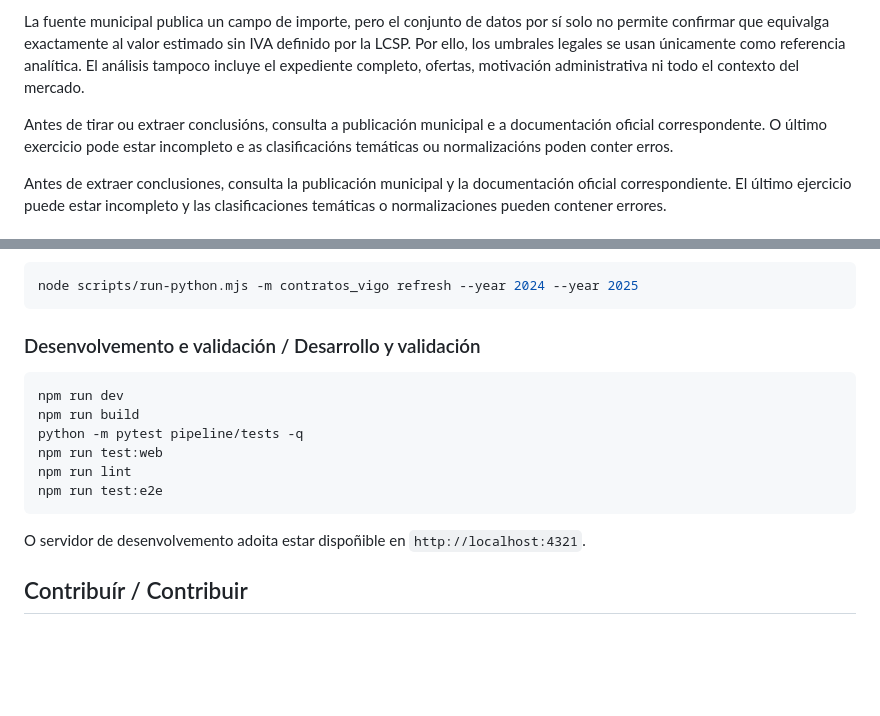
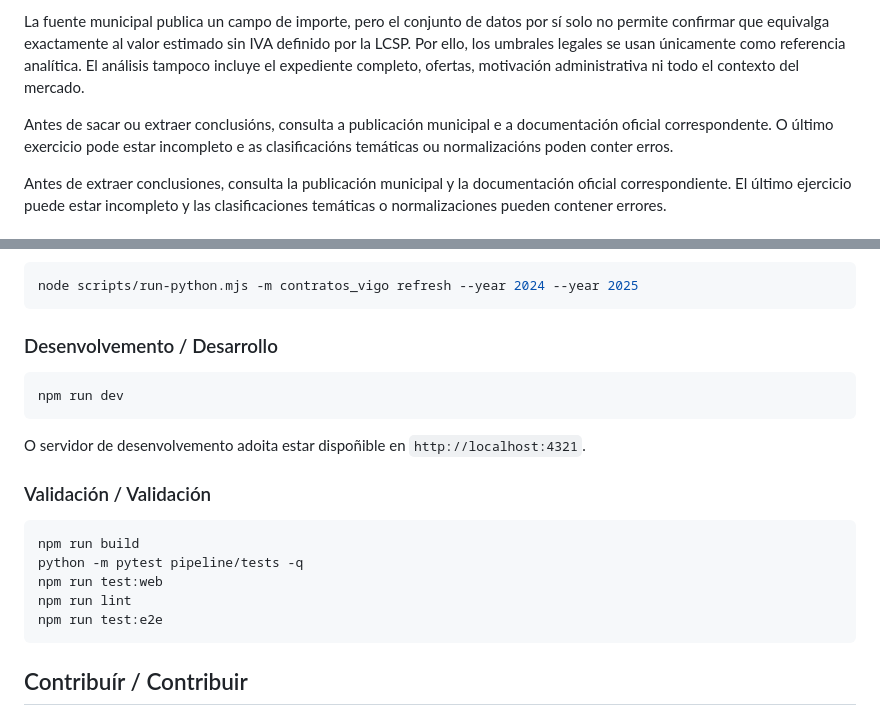
Before and after one commit to amoedo/ContratosConcelloVigo, a Markdown page: README.md, 2 parts joined by grey strips. Drawn GitHub-style; blank space fills up the shorter version.

Commit message:
docs: clarify README validation steps
Co-authored-by: amoedo <8993332+amoedo@users.noreply.github.com>

````diff
--- a/README.md
+++ b/README.md
@@ -45,7 +45,7 @@ A fonte municipal publica un campo de importe, pero o conxunto de datos por si s
 
 La fuente municipal publica un campo de importe, pero el conjunto de datos por sí solo no permite confirmar que equivalga exactamente al valor estimado sin IVA definido por la LCSP. Por ello, los umbrales legales se usan únicamente como referencia analítica. El análisis tampoco incluye el expediente completo, ofertas, motivación administrativa ni todo el contexto del mercado.
 
-Antes de tirar ou extraer conclusións, consulta a publicación municipal e a documentación oficial correspondente. O último exercicio pode estar incompleto e as clasificacións temáticas ou normalizacións poden conter erros.
+Antes de sacar ou extraer conclusións, consulta a publicación municipal e a documentación oficial correspondente. O último exercicio pode estar incompleto e as clasificacións temáticas ou normalizacións poden conter erros.
 
 Antes de extraer conclusiones, consulta la publicación municipal y la documentación oficial correspondiente. El último ejercicio puede estar incompleto y las clasificaciones temáticas o normalizaciones pueden contener errores.
 
@@ -100,18 +100,23 @@ Para anos concretos / Para años concretos:
 node scripts/run-python.mjs -m contratos_vigo refresh --year 2024 --year 2025
 ```
 
-### Desenvolvemento e validación / Desarrollo y validación
+### Desenvolvemento / Desarrollo
 
 ```bash
 npm run dev
+```
+
+O servidor de desenvolvemento adoita estar dispoñible en `http://localhost:4321`.
+
+### Validación / Validación
+
+```bash
 npm run build
 python -m pytest pipeline/tests -q
 npm run test:web
 npm run lint
 npm run test:e2e
 ```
-
-O servidor de desenvolvemento adoita estar dispoñible en `http://localhost:4321`.
 
 ## Contribuír / Contribuir
 
````
